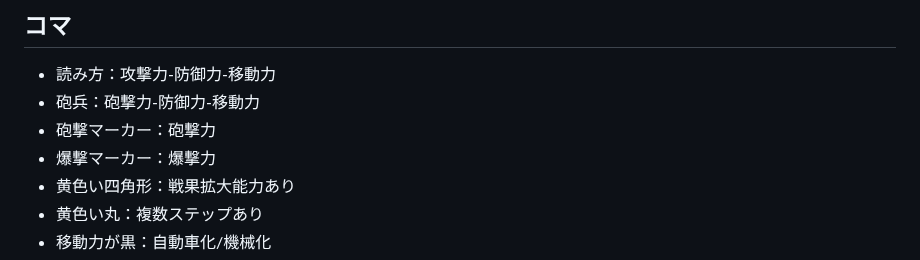
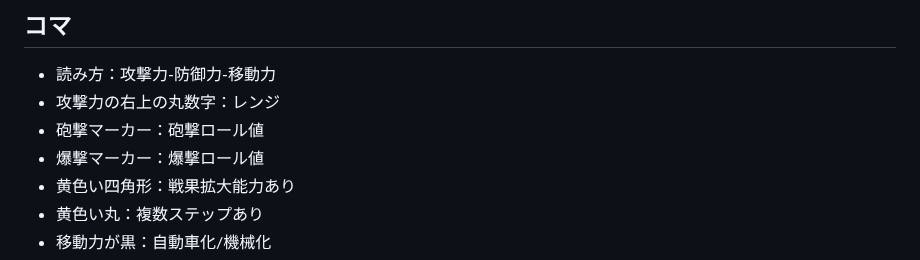
Before and after one commit to gameape/wargame, a Markdown page: rostov_41.md, the part around the change. Rendered like a GitHub page.

Commit message:
Update Rostov '41 markdown with new terms

```diff
--- a/rostov_41.md
+++ b/rostov_41.md
@@ -2,9 +2,9 @@
 
 ## コマ
 - 読み方：攻撃力-防御力-移動力
-- 砲兵：砲撃力-防御力-移動力
-- 砲撃マーカー：砲撃力
-- 爆撃マーカー：爆撃力
+- 攻撃力の右上の丸数字：レンジ
+- 砲撃マーカー：砲撃ロール値
+- 爆撃マーカー：爆撃ロール値
 - 黄色い四角形：戦果拡大能力あり
 - 黄色い丸：複数ステップあり
 - 移動力が黒：自動車化/機械化
```
